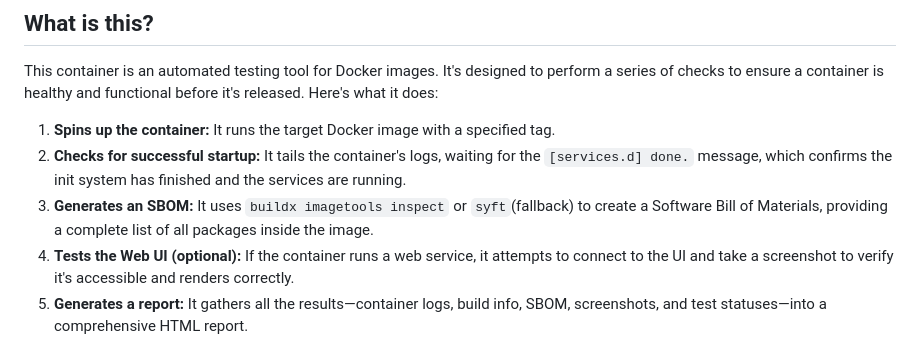
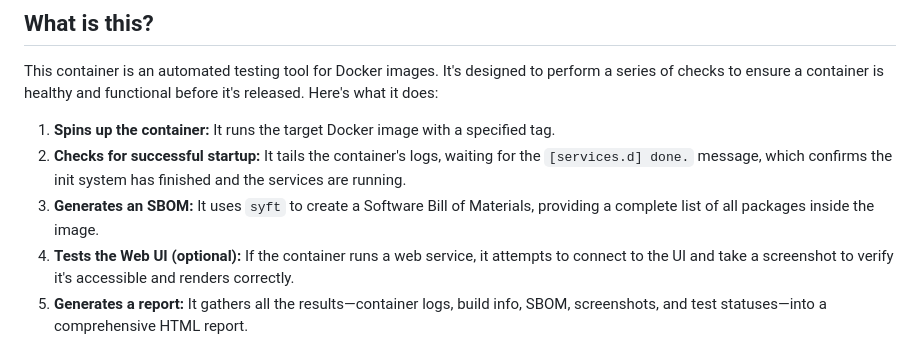
Before and after one commit to linuxserver/docker-ci, a Markdown page: README.md, the part around the change printed below. Rendered like a GitHub page.

```diff
--- a/README.md
+++ b/README.md
@@ -23,7 +23,7 @@ This container is an automated testing tool for Docker images. It's designed to
 
 1.  **Spins up the container:** It runs the target Docker image with a specified tag.
 2.  **Checks for successful startup:** It tails the container's logs, waiting for the `[services.d] done.` message, which confirms the init system has finished and the services are running.
-3.  **Generates an SBOM:** It uses `buildx imagetools inspect` or `syft`(fallback) to create a Software Bill of Materials, providing a complete list of all packages inside the image.
+3.  **Generates an SBOM:** It uses `syft` to create a Software Bill of Materials, providing a complete list of all packages inside the image.
 4.  **Tests the Web UI (optional):** If the container runs a web service, it attempts to connect to the UI and take a screenshot to verify it's accessible and renders correctly.
 5.  **Generates a report:** It gathers all the results—container logs, build info, SBOM, screenshots, and test statuses—into a comprehensive HTML report.
 6.  **Uploads the report (CI only):** In a CI environment, it uploads the final report to an S3 bucket for review.
```
Also changed, not shown: other parts of README.md (+0 -2 lines).
